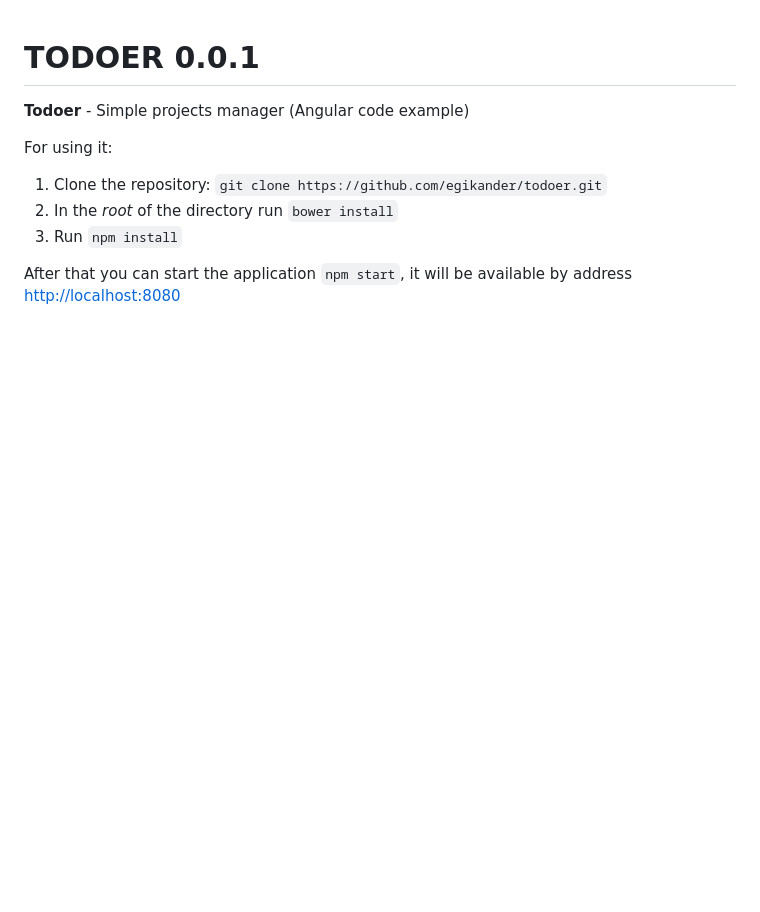
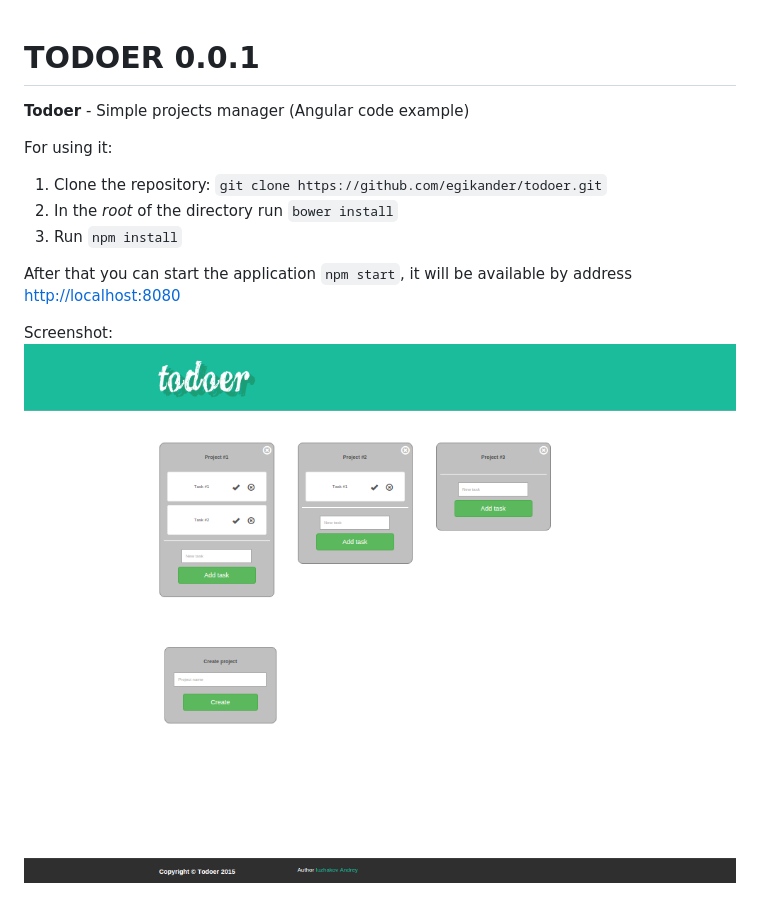
Before and after one commit to egikander/todoer, a Markdown page: README.md, the part around the change. Drawn GitHub-style; pictures changed too: screenshots/screenshot.png (added); blank space fills up the shorter version.

Commit message:
Added screenshot

```diff
--- a/README.md
+++ b/README.md
@@ -9,3 +9,6 @@ For using it:
 3. Run `npm install`
 
 After that you can start the application `npm start`, it will be available by address [http://localhost:8080](http://localhost:8080)
+
+Screenshot:
+![](https://github.com/egikander/todoer/raw/master/screenshots/screenshot.png)
```
Also changed, not shown: 1 other file.
